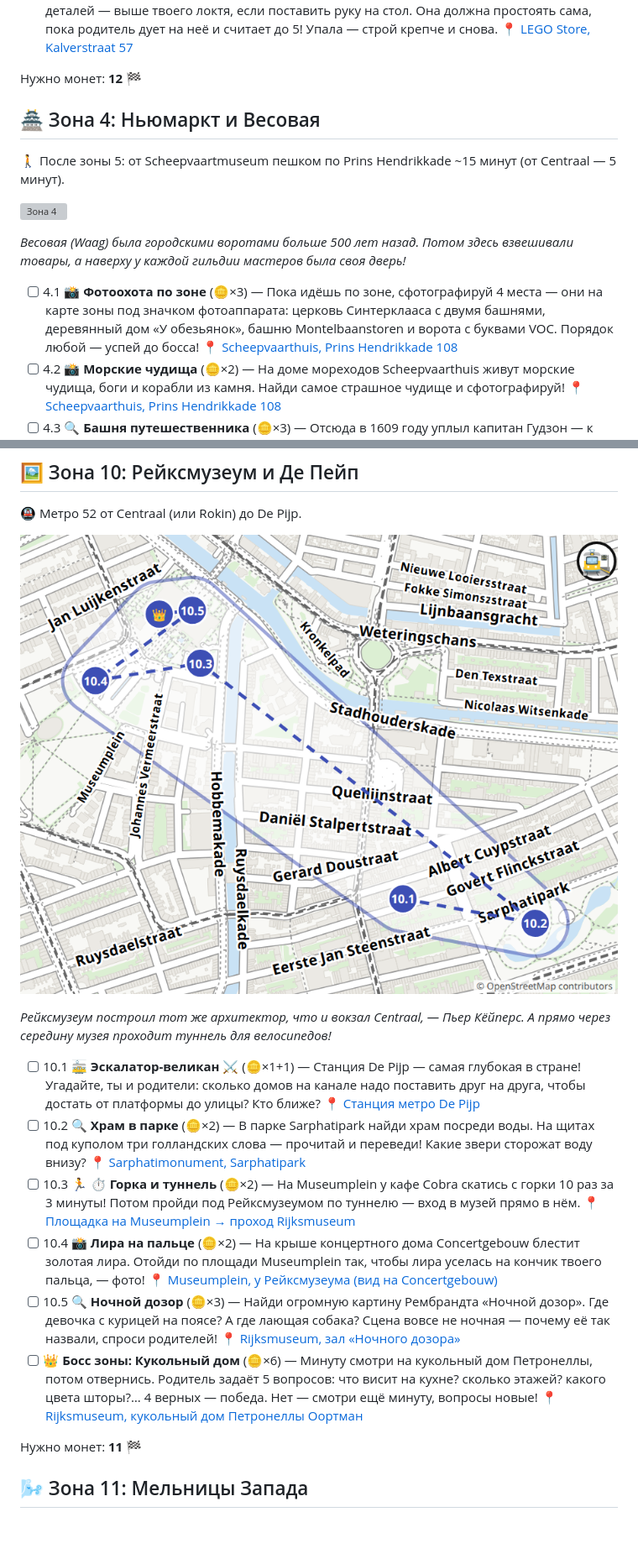
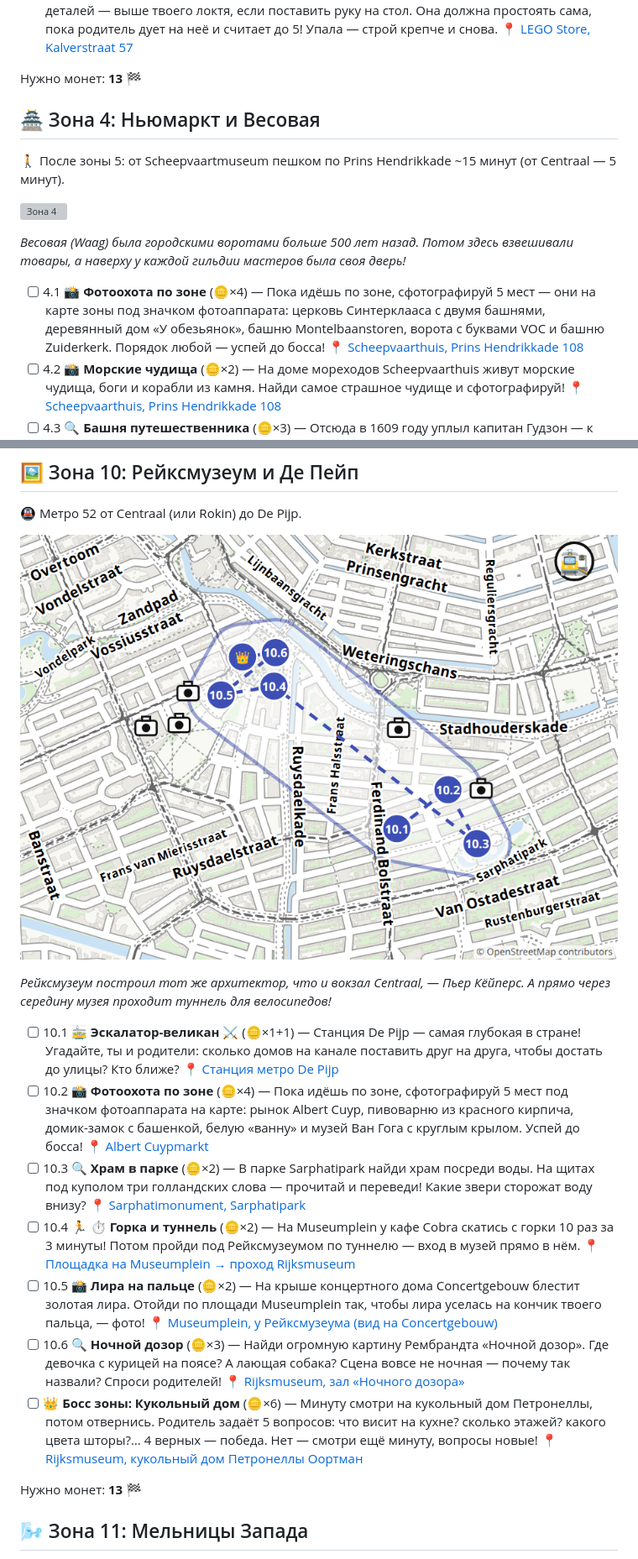
Before and after one commit to akoryachko/city_quests, a Markdown page: amsterdam/quest.md, 2 parts joined by grey strips. Shown at 84% size. GitHub-like rendering; pictures changed too: amsterdam/quest-map-10.png; blank space fills up the shorter version; grey boxes are pictures that could not be loaded.

```diff
--- a/amsterdam/quest.md
+++ b/amsterdam/quest.md
@@ -109,7 +109,7 @@ _Королевский дворец стоит на 13 659 деревянных
 - [ ] 3.5 🔍 **Звери дальних стран** (🪙×3) — Обойди дворец сзади. В треугольнике под великаном Атласом люди со всего света несут дары городу — и ведут зверей. Сосчитай всех зверей! Родитель считает отдельно. Сошлось — задание выполнено; нет — считайте вместе, показывая пальцем. 📍 [Koninklijk Paleis, задний фасад (Nieuwezijds Voorburgwal)](https://www.google.com/maps/search/?api=1&query=52.37322,4.8906)
 - [ ] 👑 **Босс зоны: Башня-рекорд** (🪙×6) — Построй в LEGO Store башню из 4 разных видов деталей — выше твоего локтя, если поставить руку на стол. Она должна простоять сама, пока родитель дует на неё и считает до 5! Упала — строй крепче и снова. 📍 [LEGO Store, Kalverstraat 57](https://www.google.com/maps/search/?api=1&query=52.3712,4.892)
 
-Нужно монет: **12** 🏁
+Нужно монет: **13** 🏁
 
 ## 🏯 Зона 4: Ньюмаркт и Весовая
 
@@ -119,7 +119,7 @@ _Королевский дворец стоит на 13 659 деревянных
 
 _Весовая (Waag) была городскими воротами больше 500 лет назад. Потом здесь взвешивали товары, а наверху у каждой гильдии мастеров была своя дверь!_
 
-- [ ] 4.1 📸 **Фотоохота по зоне** (🪙×3) — Пока идёшь по зоне, сфотографируй 4 места — они на карте зоны под значком фотоаппарата: церковь Синтерклааса с двумя башнями, деревянный дом «У обезьянок», башню Montelbaanstoren и ворота с буквами VOC. Порядок любой — успей до босса! 📍 [Scheepvaarthuis, Prins Hendrikkade 108](https://www.google.com/maps/search/?api=1&query=52.37432,4.90413)
+- [ ] 4.1 📸 **Фотоохота по зоне** (🪙×4) — Пока идёшь по зоне, сфотографируй 5 мест — они на карте зоны под значком фотоаппарата: церковь Синтерклааса с двумя башнями, деревянный дом «У обезьянок», башню Montelbaanstoren, ворота с буквами VOC и башню Zuiderkerk. Порядок любой — успей до босса! 📍 [Scheepvaarthuis, Prins Hendrikkade 108](https://www.google.com/maps/search/?api=1&query=52.37432,4.90413)
 - [ ] 4.2 📸 **Морские чудища** (🪙×2) — На доме мореходов Scheepvaarthuis живут морские чудища, боги и корабли из камня. Найди самое страшное чудище и сфотографируй! 📍 [Scheepvaarthuis, Prins Hendrikkade 108](https://www.google.com/maps/search/?api=1&query=52.37432,4.90413)
 - [ ] 4.3 🔍 **Башня путешественника** (🪙×3) — Отсюда в 1609 году уплыл капитан Гудзон — к будущему Нью-Йорку! Найди на башне камень: женщина показывает на корабль, а сама отвернулась. Какой там год? 📍 [Schreierstoren](https://www.google.com/maps/search/?api=1&query=52.37636,4.90224)
 - [ ] 4.4 📸 **Китайский дворец** (🪙×2) — На Zeedijk стоит китайский храм, похожий на дворец. Сфотографируй загнутый угол его крыши так, чтобы он «коснулся» башни Весовой вдалеке! 📍 [He Hua Temple, Zeedijk 106–118](https://www.google.com/maps/search/?api=1&query=52.37361,4.90013)
@@ -220,14 +220,15 @@ _Здесь был газовый завод: с 1885 года он делал
 
 _Рейксмузеум построил тот же архитектор, что и вокзал Centraal, — Пьер Кёйперс. А прямо через середину музея проходит туннель для велосипедов!_
 
-- [ ] 10.1 🚋 **Эскалатор-великан** ⚔️ (🪙×1+1) — Станция De Pijp — самая глубокая в стране! Угадайте, ты и родители: сколько домов на канале надо поставить друг на друга, чтобы достать от платформы до улицы? Кто ближе? 📍 [Станция метро De Pijp](https://www.google.com/maps/search/?api=1&query=52.3549,4.8917)
-- [ ] 10.2 🔍 **Храм в парке** (🪙×2) — В парке Sarphatipark найди храм посреди воды. На щитах под куполом три голландских слова — прочитай и переведи! Какие звери сторожат воду внизу? 📍 [Sarphatimonument, Sarphatipark](https://www.google.com/maps/search/?api=1&query=52.35446,4.89557)
-- [ ] 10.3 🏃 **⏱ Горка и туннель** (🪙×2) — На Museumplein у кафе Cobra скатись с горки 10 раз за 3 минуты! Потом пройди под Рейксмузеумом по туннелю — вход в музей прямо в нём. 📍 [Площадка на Museumplein → проход Rijksmuseum](https://www.google.com/maps/search/?api=1&query=52.35911,4.88577)
-- [ ] 10.4 📸 **Лира на пальце** (🪙×2) — На крыше концертного дома Concertgebouw блестит золотая лира. Отойди по площади Museumplein так, чтобы лира уселась на кончик твоего пальца, — фото! 📍 [Museumplein, у Рейксмузеума (вид на Concertgebouw)](https://www.google.com/maps/search/?api=1&query=52.3588,4.8827)
-- [ ] 10.5 🔍 **Ночной дозор** (🪙×3) — Найди огромную картину Рембрандта «Ночной дозор». Где девочка с курицей на поясе? А где лающая собака? Сцена вовсе не ночная — почему её так назвали, спроси родителей! 📍 [Rijksmuseum, зал «Ночного дозора»](https://www.google.com/maps/search/?api=1&query=52.36005,4.8854)
+- [ ] 10.1 🚋 **Эскалатор-великан** ⚔️ (🪙×1+1) — Станция De Pijp — самая глубокая в стране! Угадайте, ты и родители: сколько домов на канале поставить друг на друга, чтобы достать до улицы? Кто ближе? 📍 [Станция метро De Pijp](https://www.google.com/maps/search/?api=1&query=52.3549,4.8917)
+- [ ] 10.2 📸 **Фотоохота по зоне** (🪙×4) — Пока идёшь по зоне, сфотографируй 5 мест под значком фотоаппарата на карте: рынок Albert Cuyp, пивоварню из красного кирпича, домик-замок с башенкой, белую «ванну» и музей Ван Гога с круглым крылом. Успей до босса! 📍 [Albert Cuypmarkt](https://www.google.com/maps/search/?api=1&query=52.35605,4.89497)
+- [ ] 10.3 🔍 **Храм в парке** (🪙×2) — В парке Sarphatipark найди храм посреди воды. На щитах под куполом три голландских слова — прочитай и переведи! Какие звери сторожат воду внизу? 📍 [Sarphatimonument, Sarphatipark](https://www.google.com/maps/search/?api=1&query=52.35446,4.89557)
+- [ ] 10.4 🏃 **⏱ Горка и туннель** (🪙×2) — На Museumplein у кафе Cobra скатись с горки 10 раз за 3 минуты! Потом пройди под Рейксмузеумом по туннелю — вход в музей прямо в нём. 📍 [Площадка на Museumplein → проход Rijksmuseum](https://www.google.com/maps/search/?api=1&query=52.35911,4.88577)
+- [ ] 10.5 📸 **Лира на пальце** (🪙×2) — На крыше концертного дома Concertgebouw блестит золотая лира. Отойди по площади Museumplein так, чтобы лира уселась на кончик твоего пальца, — фото! 📍 [Museumplein, у Рейксмузеума (вид на Concertgebouw)](https://www.google.com/maps/search/?api=1&query=52.3588,4.8827)
+- [ ] 10.6 🔍 **Ночной дозор** (🪙×3) — Найди огромную картину Рембрандта «Ночной дозор». Где девочка с курицей на поясе? А лающая собака? Сцена вовсе не ночная — почему так назвали? Спроси родителей! 📍 [Rijksmuseum, зал «Ночного дозора»](https://www.google.com/maps/search/?api=1&query=52.36005,4.8854)
 - [ ] 👑 **Босс зоны: Кукольный дом** (🪙×6) — Минуту смотри на кукольный дом Петронеллы, потом отвернись. Родитель задаёт 5 вопросов: что висит на кухне? сколько этажей? какого цвета шторы?… 4 верных — победа. Нет — смотри ещё минуту, вопросы новые! 📍 [Rijksmuseum, кукольный дом Петронеллы Оортман](https://www.google.com/maps/search/?api=1&query=52.36,4.8847)
 
-Нужно монет: **11** 🏁
+Нужно монет: **13** 🏁
 
 ## 🌬️ Зона 11: Мельницы Запада
 
```
Also changed, not shown: other parts of amsterdam/quest.md (+15 -13 lines), amsterdam/quest-routes.md (+28 -24 lines), amsterdam/quest-map-2.png, amsterdam/quest-map-3.png, 4 other files.
